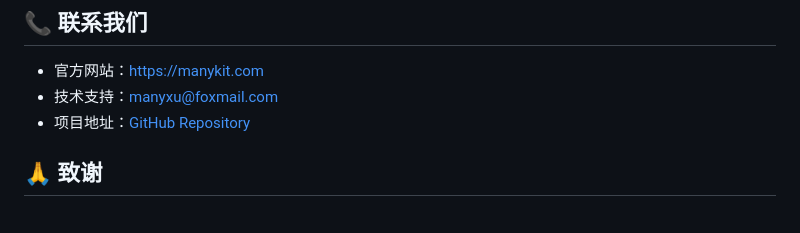
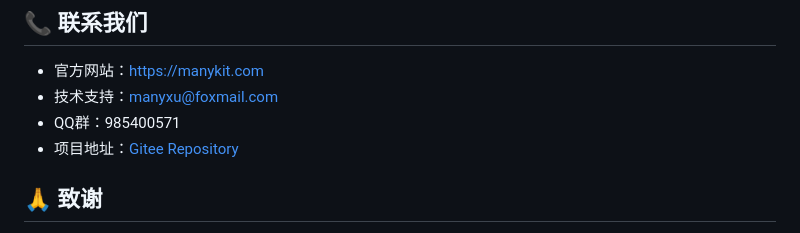
Before and after one commit to manykits/Minna, a Markdown page: README.md, the part around one of its changes. Drawn GitHub-style.

```diff
--- a/README.md
+++ b/README.md
@@ -158,7 +162,8 @@ Minna 是本系统的数字形象，一位充满活力的小女孩。她不仅
 ## 📞 联系我们
 - 官方网站：[https://manykit.com](https://manykit.com)
 - 技术支持：manyxu@foxmail.com
-- 项目地址：[GitHub Repository](https://gitee.com/manykit/minna)
+- QQ群：985400571
+- 项目地址：[Gitee Repository](https://gitee.com/manykit/minna)
 
 ## 🙏 致谢
  - https://github.com/78/xiaozhi-esp32
```
Also changed, not shown: other parts of README.md (+10 -6 lines).
